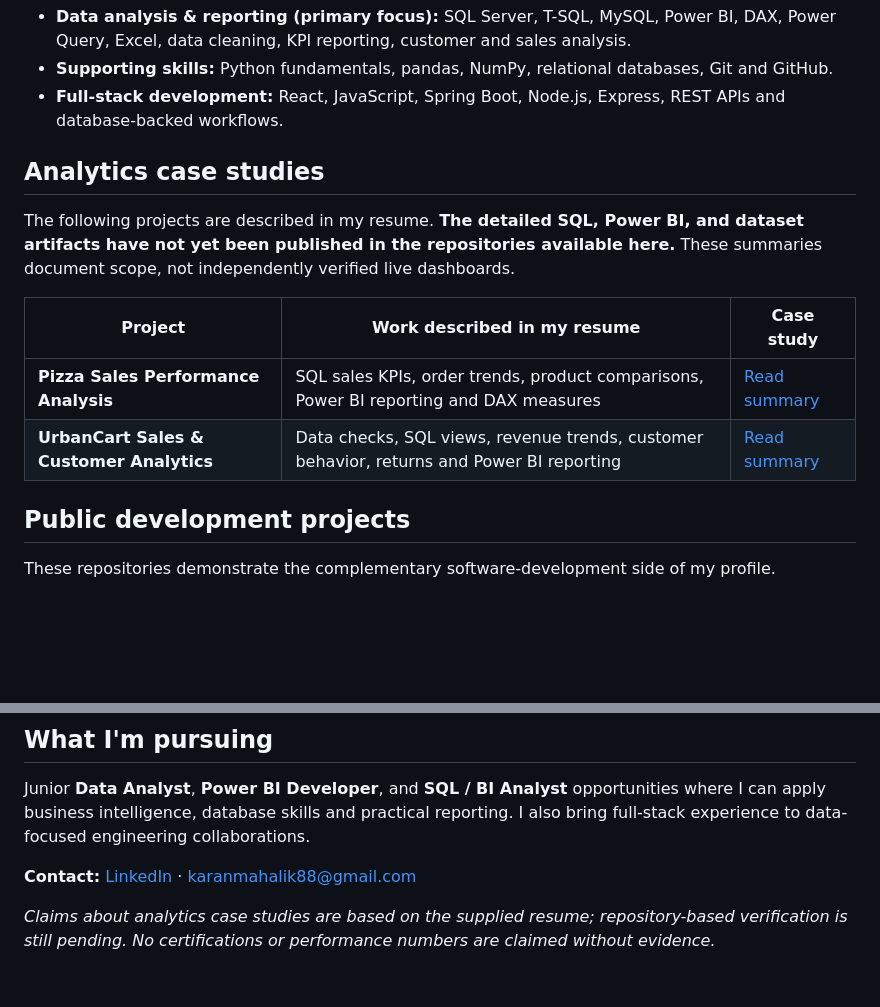
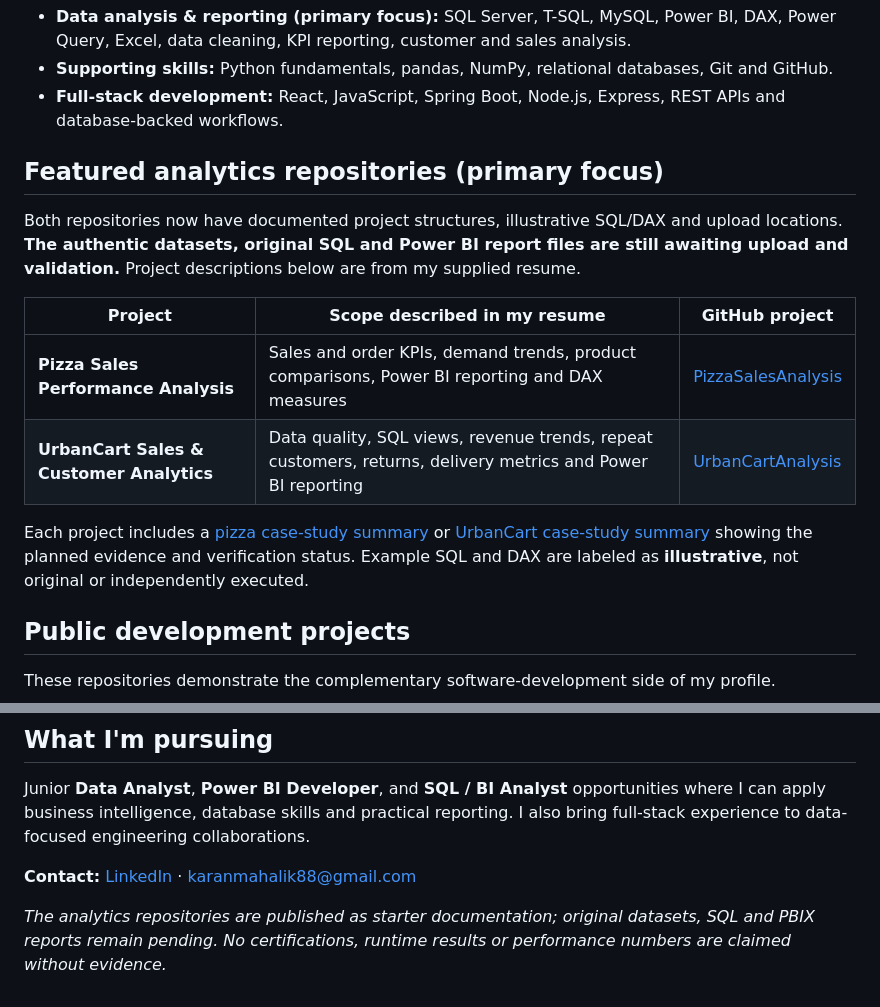
Before and after one commit to karan-mahalik/karan-mahalik, a Markdown page: README.md, 2 parts joined by grey strips. GitHub-like rendering; blank space fills up the shorter version.

Commit message:
docs: link new analytics project repositories in README.md

```diff
--- a/README.md
+++ b/README.md
@@ -13,14 +13,16 @@ I work with SQL, Power BI, Excel, and Python to turn structured data into clear
 - **Supporting skills:** Python fundamentals, pandas, NumPy, relational databases, Git and GitHub.
 - **Full-stack development:** React, JavaScript, Spring Boot, Node.js, Express, REST APIs and database-backed workflows.
 
-## Analytics case studies
+## Featured analytics repositories (primary focus)
 
-The following projects are described in my resume. **The detailed SQL, Power BI, and dataset artifacts have not yet been published in the repositories available here.** These summaries document scope, not independently verified live dashboards.
+Both repositories now have documented project structures, illustrative SQL/DAX and upload locations. **The authentic datasets, original SQL and Power BI report files are still awaiting upload and validation.** Project descriptions below are from my supplied resume.
 
-| Project | Work described in my resume | Case study |
+| Project | Scope described in my resume | GitHub project |
 | --- | --- | --- |
-| **Pizza Sales Performance Analysis** | SQL sales KPIs, order trends, product comparisons, Power BI reporting and DAX measures | [Read summary](case-studies/pizza-sales-performance.md) |
-| **UrbanCart Sales & Customer Analytics** | Data checks, SQL views, revenue trends, customer behavior, returns and Power BI reporting | [Read summary](case-studies/urbancart-sales-customer.md) |
+| **Pizza Sales Performance Analysis** | Sales and order KPIs, demand trends, product comparisons, Power BI reporting and DAX measures | [PizzaSalesAnalysis](https://github.com/karan-mahalik/PizzaSalesAnalysis) |
+| **UrbanCart Sales & Customer Analytics** | Data quality, SQL views, revenue trends, repeat customers, returns, delivery metrics and Power BI reporting | [UrbanCartAnalysis](https://github.com/karan-mahalik/UrbanCartAnalysis) |
+
+Each project includes a [pizza case-study summary](case-studies/pizza-sales-performance.md) or [UrbanCart case-study summary](case-studies/urbancart-sales-customer.md) showing the planned evidence and verification status. Example SQL and DAX are labeled as **illustrative**, not original or independently executed.
 
 ## Public development projects
 
@@ -44,4 +46,4 @@ Junior **Data Analyst**, **Power BI Developer**, and **SQL / BI Analyst** opport
 
 **Contact:** [LinkedIn](https://www.linkedin.com/in/karan-mahalik-122438369/) · [karanmahalik88@gmail.com](mailto:karanmahalik88@gmail.com)
 
-_Claims about analytics case studies are based on the supplied resume; repository-based verification is still pending. No certifications or performance numbers are claimed without evidence._
+_The analytics repositories are published as starter documentation; original datasets, SQL and PBIX reports remain pending. No certifications, runtime results or performance numbers are claimed without evidence._
```
